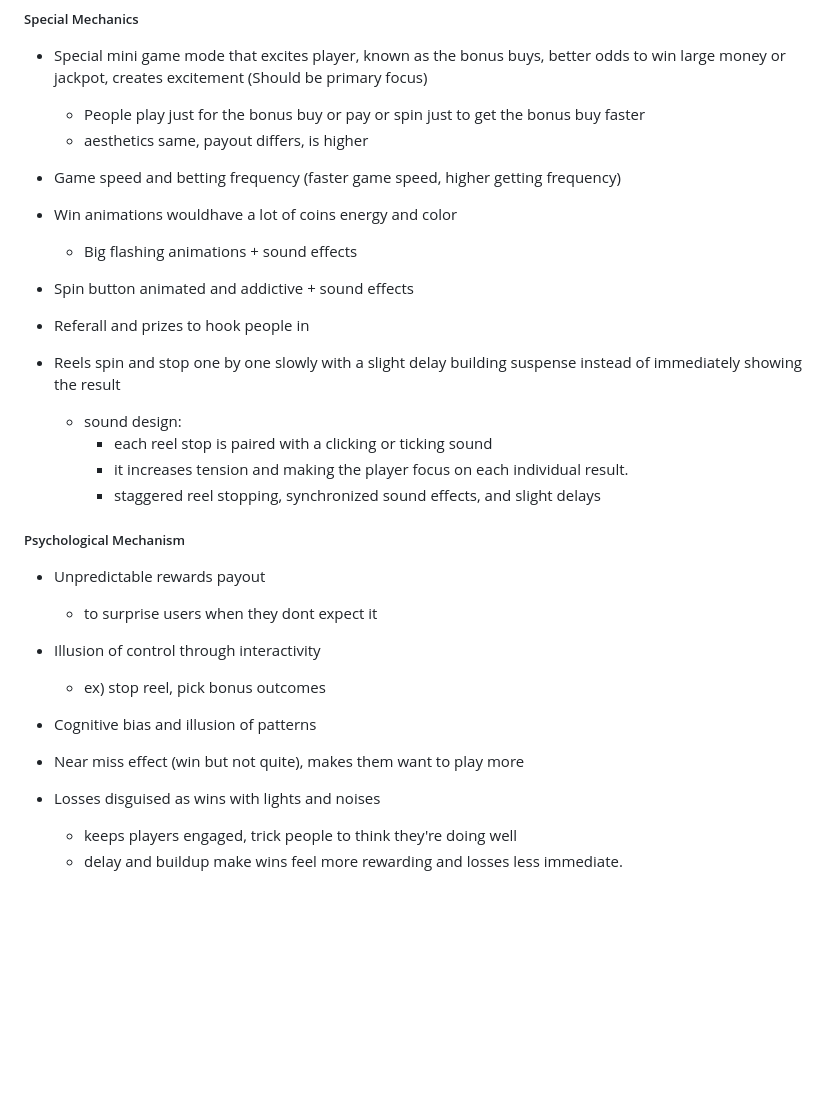
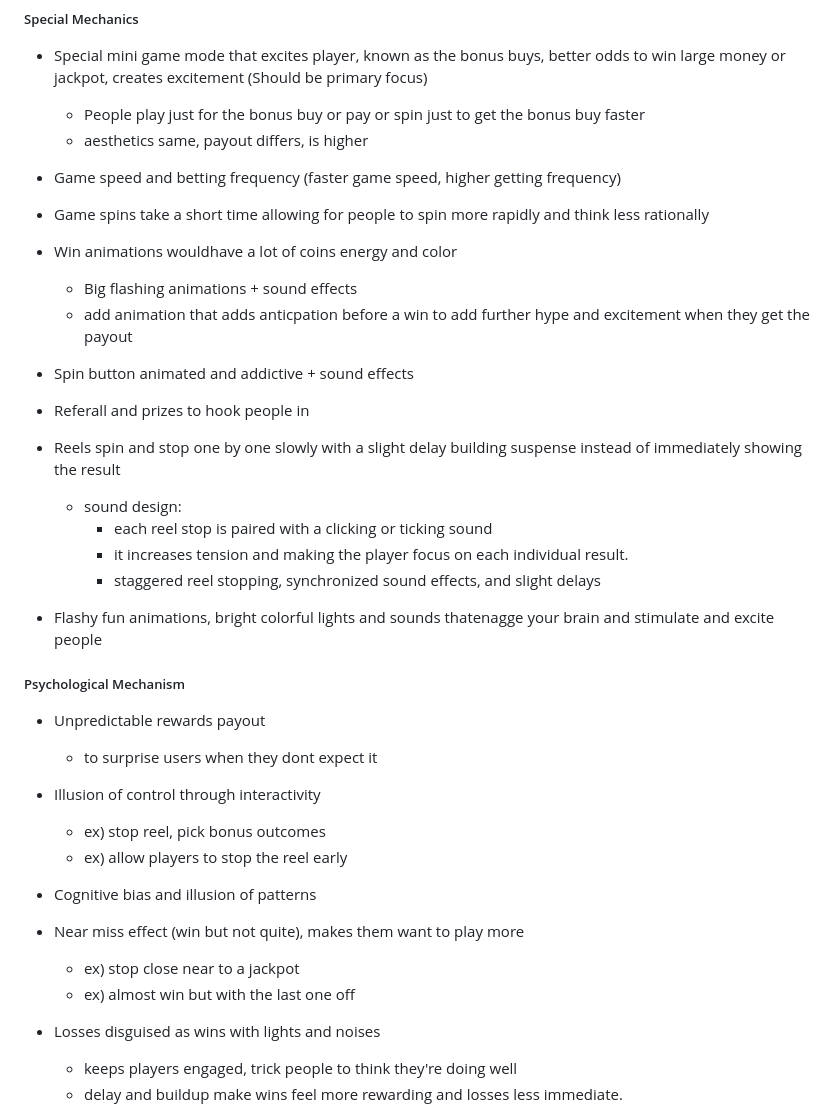
Before and after one commit to cse110-sp26-group19/tech_warmup_2, a Markdown page: plan/research-overview.md, the part around one of its changes. Rendered like a GitHub page; blank space fills up the shorter version.

```diff
--- a/plan/research-overview.md
+++ b/plan/research-overview.md
@@ -24,9 +24,12 @@
   - aesthetics same, payout differs, is higher
 
 - Game speed and betting frequency (faster game speed, higher getting frequency)
+- Game spins take a short time allowing for people to spin more rapidly and think less rationally
 
 - Win animations wouldhave a lot of coins energy and color
   - Big flashing animations + sound effects
+  - add animation that adds anticpation before a win to add further hype and excitement when they get the payout
+
 - Spin button animated and addictive + sound effects
 - Referall and prizes to hook people in
 
@@ -36,15 +39,20 @@
       - it increases tension and making the player focus on each individual result.
     - staggered reel stopping, synchronized sound effects, and slight delays
 
+- Flashy fun animations, bright colorful lights and sounds thatenagge your brain and stimulate and excite people
+
 ##### Psychological Mechanism
 - Unpredictable rewards payout
   - to surprise users when they dont expect it
 
 - Illusion of control through interactivity
     - ex) stop reel, pick bonus outcomes
+    - ex) allow players to stop the reel early
 
 - Cognitive bias and illusion of patterns
 - Near miss effect (win but not quite), makes them want to play more
+  - ex) stop close near to a jackpot
+  - ex) almost win but with the last one off
 
 - Losses disguised as wins with lights and noises
   - keeps players engaged, trick people to think they're doing well
```
Also changed, not shown: other parts of plan/research-overview.md (+29 -1 lines).
